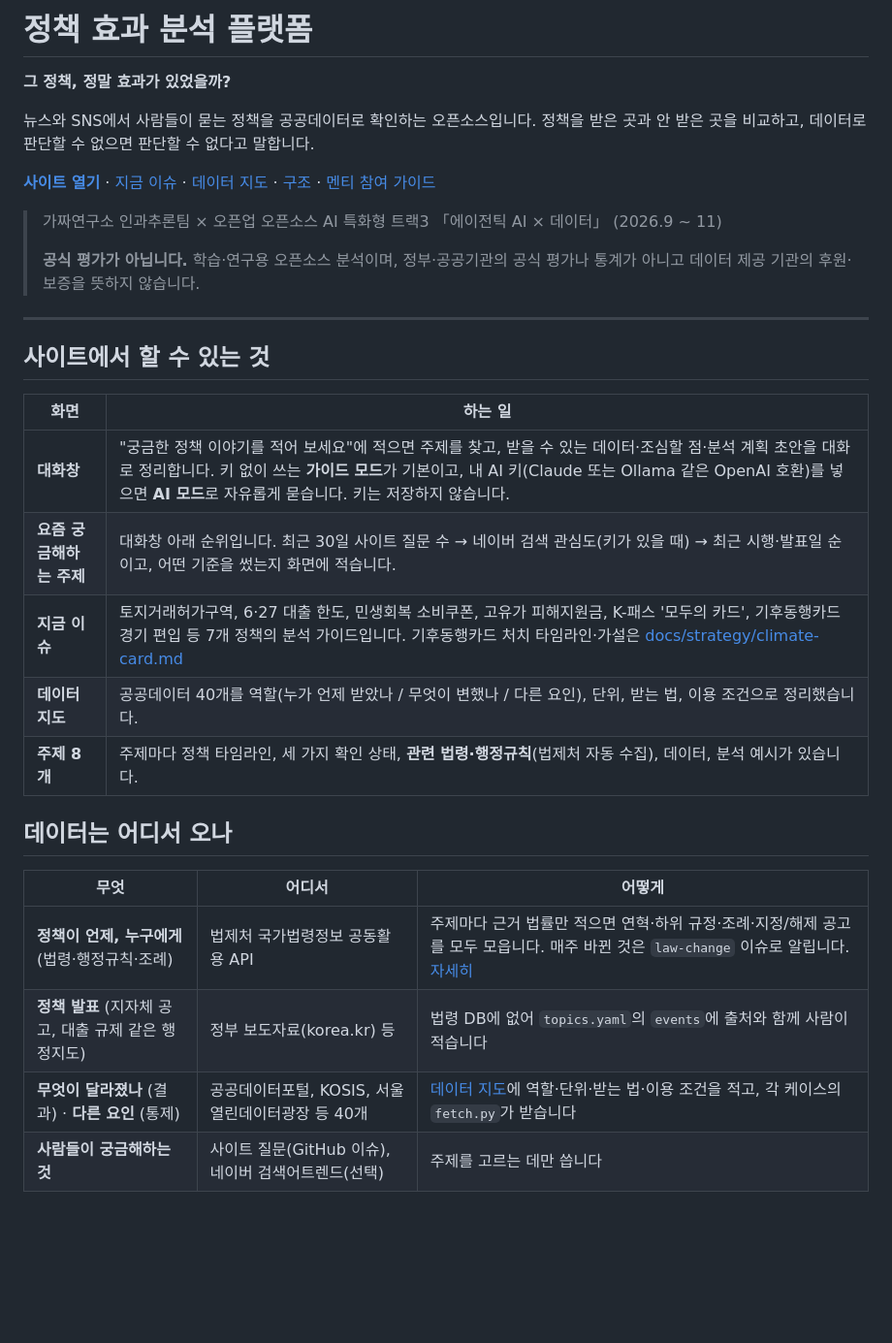
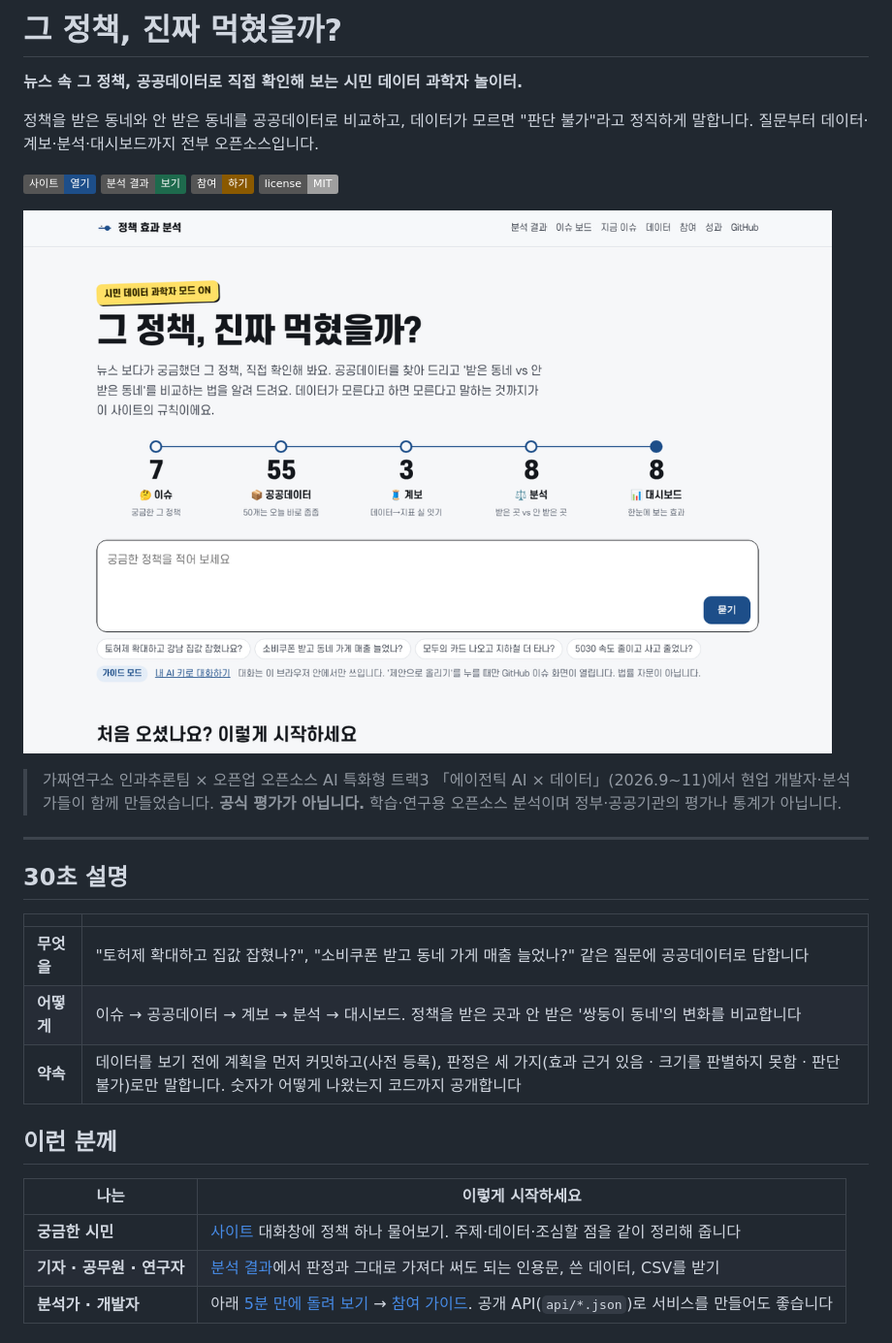
Before and after one commit to CausalInferenceLab/policy-effect-analytics-agent, a Markdown page: README.md, the part around one of its changes. Shown at 97% size. GitHub-like rendering; pictures changed too: docs/img/home.png (added); badges without logos; blank space fills up the shorter version.

```diff
--- a/README.md
+++ b/README.md
@@ -1,34 +1,34 @@
-# 정책 효과 분석 플랫폼
+# 그 정책, 진짜 먹혔을까?
 
-**그 정책, 정말 효과가 있었을까?**
+**뉴스 속 그 정책, 공공데이터로 직접 확인해 보는 시민 데이터 과학자 놀이터.**
 
-뉴스와 SNS에서 사람들이 묻는 정책을 공공데이터로 확인하는 오픈소스입니다.
-정책을 받은 곳과 안 받은 곳을 비교하고, 데이터로 판단할 수 없으면 판단할 수 없다고 말합니다.
+정책을 받은 동네와 안 받은 동네를 공공데이터로 비교하고, 데이터가 모르면 "판단 불가"라고 정직하게 말합니다. 질문부터 데이터·계보·분석·대시보드까지 전부 오픈소스입니다.
 
-**[사이트 열기](https://causalinferencelab.github.io/policy-effect-analytics-agent/)** · [지금 이슈](https://causalinferencelab.github.io/policy-effect-analytics-agent/issues.html) · [데이터 지도](https://causalinferencelab.github.io/policy-effect-analytics-agent/data.html) · [구조](https://causalinferencelab.github.io/policy-effect-analytics-agent/architecture.html) · [멘티 참여 가이드](docs/ops/mentee-guide.md)
+[![사이트 열기](https://img.shields.io/badge/사이트-열기-1d4e89)](https://causalinferencelab.github.io/policy-effect-analytics-agent/)
+[![분석 결과](https://img.shields.io/badge/분석_결과-보기-1e6a4d)](https://causalinferencelab.github.io/policy-effect-analytics-agent/results.html)
+[![참여](https://img.shields.io/badge/참여-하기-8a5900)](docs/ops/mentee-guide.md)
+[![License: MIT](https://img.shields.io/badge/license-MIT-lightgrey)](LICENSE)
 
-> 가짜연구소 인과추론팀 × 오픈업 오픈소스 AI 특화형 트랙3 「에이전틱 AI × 데이터」 (2026.9 ~ 11)
->
-> **공식 평가가 아닙니다.** 학습·연구용 오픈소스 분석이며, 정부·공공기관의 공식 평가나 통계가 아니고 데이터 제공 기관의 후원·보증을 뜻하지 않습니다.
+![사이트 첫 화면 — 이슈에서 대시보드까지 흐름 띠와 질문창](docs/img/home.png)
+
+> 가짜연구소 인과추론팀 × 오픈업 오픈소스 AI 특화형 트랙3 「에이전틱 AI × 데이터」(2026.9~11)에서 현업 개발자·분석가들이 함께 만들었습니다.
+> **공식 평가가 아닙니다.** 학습·연구용 오픈소스 분석이며 정부·공공기관의 평가나 통계가 아닙니다.
 
 ---
 
-## 사이트에서 할 수 있는 것
+## 30초 설명
 
-| 화면 | 하는 일 |
+| | |
 |---|---|
-| **대화창** | "궁금한 정책 이야기를 적어 보세요"에 적으면 주제를 찾고, 받을 수 있는 데이터·조심할 점·분석 계획 초안을 대화로 정리합니다. 키 없이 쓰는 **가이드 모드**가 기본이고, 내 AI 키(Claude 또는 Ollama 같은 OpenAI 호환)를 넣으면 **AI 모드**로 자유롭게 묻습니다. 키는 저장하지 않습니다. |
-| **요즘 궁금해하는 주제** | 대화창 아래 순위입니다. 최근 30일 사이트 질문 수 → 네이버 검색 관심도(키가 있을 때) → 최근 시행·발표일 순이고, 어떤 기준을 썼는지 화면에 적습니다. |
-| **지금 이슈** | 토지거래허가구역, 6·27 대출 한도, 민생회복 소비쿠폰, 고유가 피해지원금, K-패스 '모두의 카드', 기후동행카드 경기 편입 등 7개 정책의 분석 가이드입니다. 기후동행카드 처치 타임라인·가설은 [docs/strategy/climate-card.md](docs/strategy/climate-card.md) |
-| **데이터 지도** | 공공데이터 40개를 역할(누가 언제 받았나 / 무엇이 변했나 / 다른 요인), 단위, 받는 법, 이용 조건으로 정리했습니다. |
-| **주제 8개** | 주제마다 정책 타임라인, 세 가지 확인 상태, **관련 법령·행정규칙**(법제처 자동 수집), 데이터, 분석 예시가 있습니다. |
+| **무엇을** | "토허제 확대하고 집값 잡혔나?", "소비쿠폰 받고 동네 가게 매출 늘었나?" 같은 질문에 공공데이터로 답합니다 |
+| **어떻게** | 이슈 → 공공데이터 → 계보 → 분석 → 대시보드. 정책을 받은 곳과 안 받은 '쌍둥이 동네'의 변화를 비교합니다 |
+| **약속** | 데이터를 보기 전에 계획을 먼저 커밋하고(사전 등록), 판정은 세 가지(효과 근거 있음 · 크기를 판별하지 못함 · 판단 불가)로만 말합니다. 숫자가 어떻게 나왔는지 코드까지 공개합니다 |
 
-## 데이터는 어디서 오나
+## 이런 분께
 
-| 무엇 | 어디서 | 어떻게 |
-|---|---|---|
-| **정책이 언제, 누구에게** (법령·행정규칙·조례) | 법제처 국가법령정보 공동활용 API | 주제마다 근거 법률만 적으면 연혁·하위 규정·조례·지정/해제 공고를 모두 모읍니다. 매주 바뀐 것은 `law-change` 이슈로 알립니다. [자세히](catalog/README.md#법령정책-온톨로지-법제처-자동-수집) |
-| **정책 발표** (지자체 공고, 대출 규제 같은 행정지도) | 정부 보도자료(korea.kr) 등 | 법령 DB에 없어 `topics.yaml`의 `events`에 출처와 함께 사람이 적습니다 |
-| **무엇이 달라졌나** (결과) · **다른 요인** (통제) | 공공데이터포털, KOSIS, 서울 열린데이터광장 등 40개 | [데이터 지도](catalog/datasets.yaml)에 역할·단위·받는 법·이용 조건을 적고, 각 케이스의 `fetch.py`가 받습니다 |
-| **사람들이 궁금해하는 것** | 사이트 질문(GitHub 이슈), 네이버 검색어트렌드(선택) | 주제를 고르는 데만 씁니다 |
+| 나는 | 이렇게 시작하세요 |
+|---|---|
+| **궁금한 시민** | [사이트](https://causalinferencelab.github.io/policy-effect-analytics-agent/) 대화창에 정책 하나 물어보기. 주제·데이터·조심할 점을 같이 정리해 줍니다 |
+| **기자 · 공무원 · 연구자** | [분석 결과](https://causalinferencelab.github.io/policy-effect-analytics-agent/results.html)에서 판정과 그대로 가져다 써도 되는 인용문, 쓴 데이터, CSV를 받기 |
+| **분석가 · 개발자** | 아래 [5분 만에 돌려 보기](#5분-만에-돌려-보기) → [참여 가이드](docs/ops/mentee-guide.md). 공개 API(`api/*.json`)로 서비스를 만들어도 좋습니다 |
 
```
Also changed, not shown: other parts of README.md (+77 -71 lines), docs/ops/mentee-guide.md (+1 -0 lines), docs/img/board.png (added), 7 other files.
